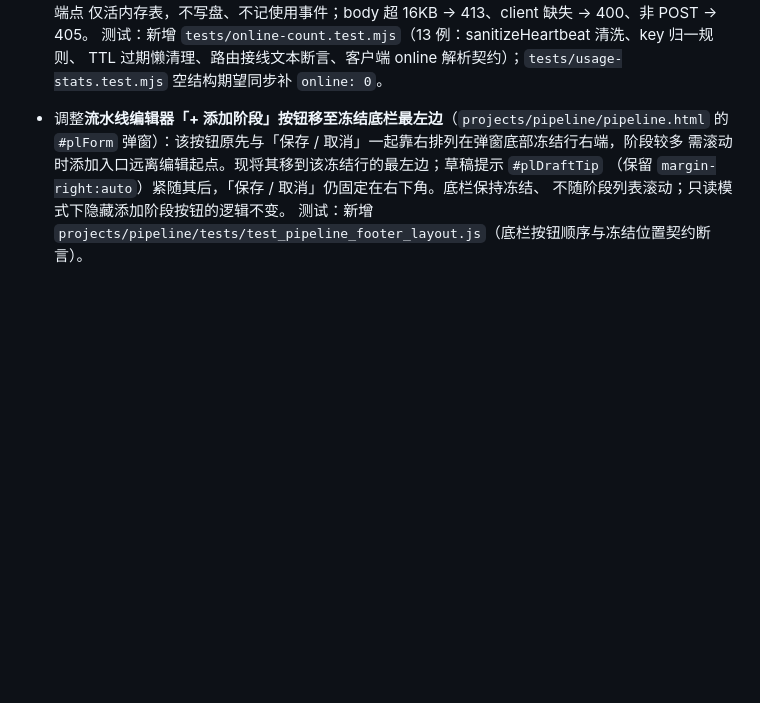
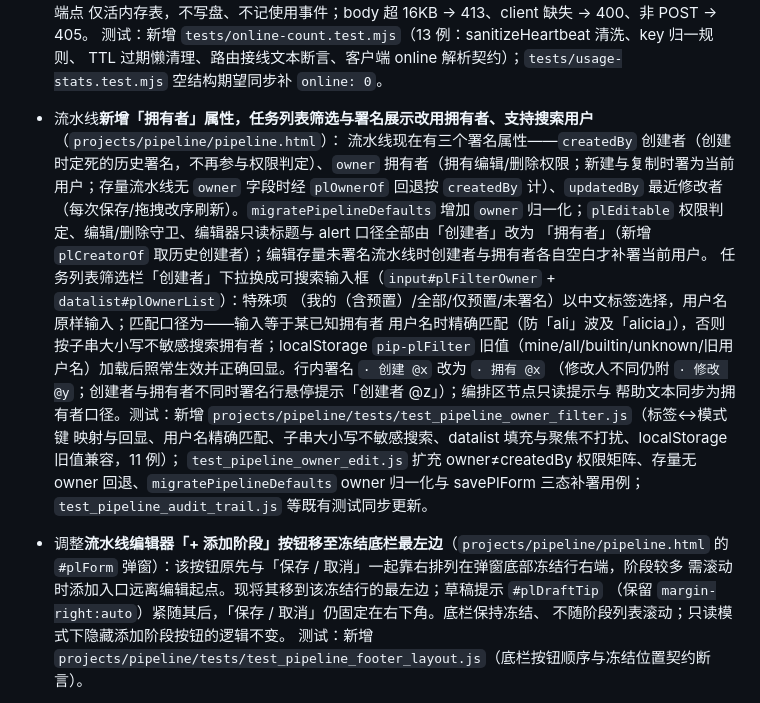
Before and after one commit to TokensService/tokens-worktable, a Markdown page: CHANGES.md, the part around the change. GitHub-like rendering; blank space fills up the shorter version.

Commit message:
docs(pipeline): CHANGES 记录流水线拥有者属性与任务列表拥有者筛选搜索

```diff
--- a/CHANGES.md
+++ b/CHANGES.md
@@ -26,6 +26,22 @@
   测试：新增 `tests/online-count.test.mjs`（13 例：sanitizeHeartbeat 清洗、key 归一规则、
   TTL 过期懒清理、路由接线文本断言、客户端 online 解析契约）；`tests/usage-stats.test.mjs`
   空结构期望同步补 `online: 0`。
+
+- 流水线**新增「拥有者」属性，任务列表筛选与署名展示改用拥有者、支持搜索用户**（`projects/pipeline/pipeline.html`）：
+  流水线现在有三个署名属性——`createdBy` 创建者（创建时定死的历史署名，不再参与权限判定）、`owner`
+  拥有者（拥有编辑/删除权限；新建与复制时署为当前用户；存量流水线无 `owner` 字段时经 `plOwnerOf` 回退按
+  `createdBy` 计）、`updatedBy` 最近修改者（每次保存/拖拽改序刷新）。`migratePipelineDefaults` 增加
+  `owner` 归一化；`plEditable` 权限判定、编辑/删除守卫、编辑器只读标题与 alert 口径全部由「创建者」改为
+  「拥有者」（新增 `plCreatorOf` 取历史创建者）；编辑存量未署名流水线时创建者与拥有者各自空白才补署当前用户。
+  任务列表筛选栏「创建者」下拉换成可搜索输入框（`input#plFilterOwner` + `datalist#plOwnerList`）：特殊项
+  （我的（含预置）/全部/仅预置/未署名）以中文标签选择，用户名原样输入；匹配口径为——输入等于某已知拥有者
+  用户名时精确匹配（防「ali」波及「alicia」），否则按子串大小写不敏感搜索拥有者；localStorage `pip-plFilter`
+  旧值（mine/all/builtin/unknown/旧用户名）加载后照常生效并正确回显。行内署名 `· 创建 @x` 改为 `· 拥有 @x`
+  （修改人不同仍附 `· 修改 @y`；创建者与拥有者不同时署名行悬停提示「创建者 @z」）；编排区节点只读提示与
+  帮助文本同步为拥有者口径。测试：新增 `projects/pipeline/tests/test_pipeline_owner_filter.js`（标签↔模式键
+  映射与回显、用户名精确匹配、子串大小写不敏感搜索、datalist 填充与聚焦不打扰、localStorage 旧值兼容，11 例）；
+  `test_pipeline_owner_edit.js` 扩充 owner≠createdBy 权限矩阵、存量无 owner 回退、`migratePipelineDefaults`
+  owner 归一化与 savePlForm 三态补署用例；`test_pipeline_audit_trail.js` 等既有测试同步更新。
 
 - 调整**流水线编辑器「+ 添加阶段」按钮移至冻结底栏最左边**（`projects/pipeline/pipeline.html`
   的 `#plForm` 弹窗）：该按钮原先与「保存 / 取消」一起靠右排列在弹窗底部冻结行右端，阶段较多
```
